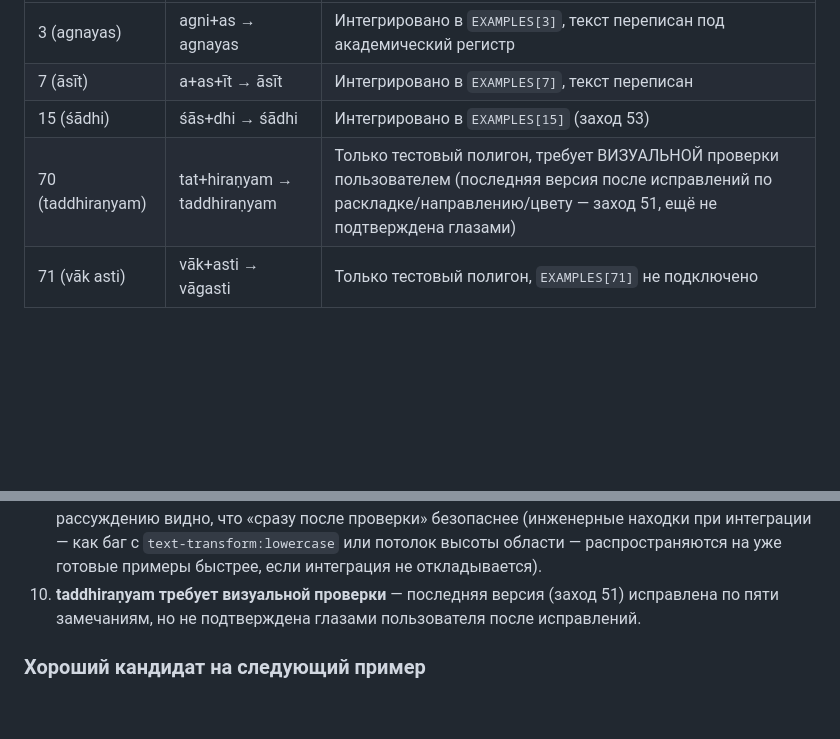
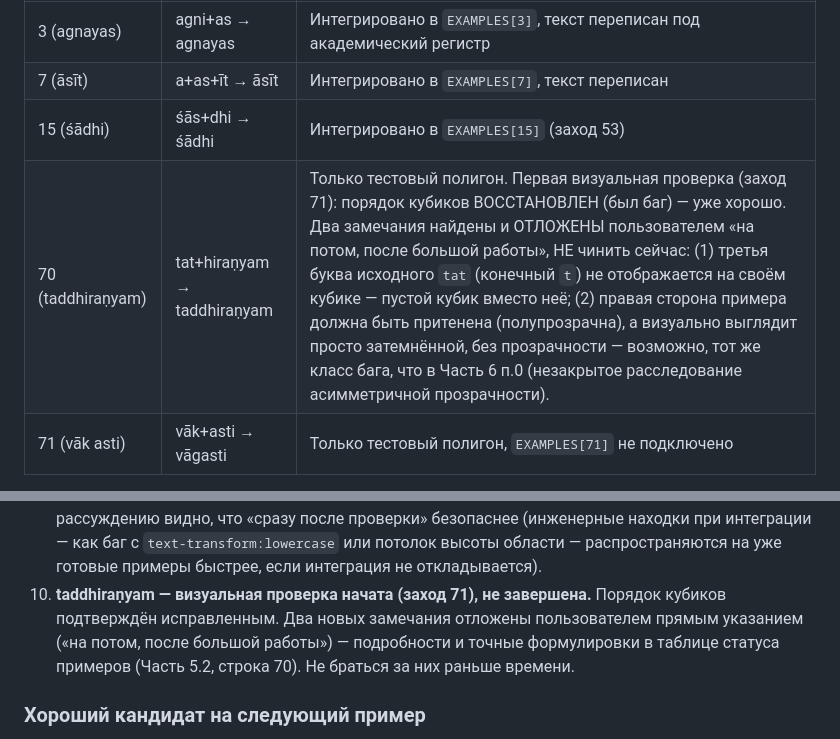
Before and after one commit to ViMo17/emeneau, a Markdown page: CLAUDE.md, 2 parts joined by grey strips. Drawn GitHub-style; blank space fills up the shorter version.

Commit message:
заход 71 (доп.2) — CLAUDE.md: замечания по визуальной проверке taddhiraṇyam зафиксированы
Первая визуальная проверка тестового полигона правила 70 пользователем:
порядок кубиков подтверждён исправленным; два новых замечания (пустой
кубик вместо третьей буквы tat, правая сторона затемнена вместо
притенения-с-прозрачностью) зафиксированы по прямому указанию
пользователя «на потом, после большой работы» — не чинить сейчас.

Co-Authored-By: Claude Sonnet 5 <noreply@anthropic.com>

```diff
--- a/CLAUDE.md
+++ b/CLAUDE.md
@@ -679,7 +679,7 @@ project knowledge ОБЯЗАТЕЛЬНО — без него список при
 | 3 (agnayas) | agni+as → agnayas | Интегрировано в `EXAMPLES[3]`, текст переписан под академический регистр |
 | 7 (āsīt) | a+as+īt → āsīt | Интегрировано в `EXAMPLES[7]`, текст переписан |
 | 15 (śādhi) | śās+dhi → śādhi | Интегрировано в `EXAMPLES[15]` (заход 53) |
-| 70 (taddhiraṇyam) | tat+hiraṇyam → taddhiraṇyam | Только тестовый полигон, требует ВИЗУАЛЬНОЙ проверки пользователем (последняя версия после исправлений по раскладке/направлению/цвету — заход 51, ещё не подтверждена глазами) |
+| 70 (taddhiraṇyam) | tat+hiraṇyam → taddhiraṇyam | Только тестовый полигон. Первая визуальная проверка (заход 71): порядок кубиков ВОССТАНОВЛЕН (был баг) — уже хорошо. Два замечания найдены и ОТЛОЖЕНЫ пользователем «на потом, после большой работы», НЕ чинить сейчас: (1) третья буква исходного `tat` (конечный `t`) не отображается на своём кубике — пустой кубик вместо неё; (2) правая сторона примера должна быть притенена (полупрозрачна), а визуально выглядит просто затемнённой, без прозрачности — возможно, тот же класс бага, что в Часть 6 п.0 (незакрытое расследование асимметричной прозрачности). |
 | 71 (vāk asti) | vāk+asti → vāgasti | Только тестовый полигон, `EXAMPLES[71]` не подключено |
 
 Правило 10 отдельно — только текст пояснения переписан (геминация), 3D для
@@ -748,9 +748,11 @@ project knowledge ОБЯЗАТЕЛЬНО — без него список при
    находки при интеграции — как баг с `text-transform:lowercase` или
    потолок высоты области — распространяются на уже готовые примеры
    быстрее, если интеграция не откладывается).
-10. **taddhiraṇyam требует визуальной проверки** — последняя версия
-    (заход 51) исправлена по пяти замечаниям, но не подтверждена глазами
-    пользователя после исправлений.
+10. **taddhiraṇyam — визуальная проверка начата (заход 71), не завершена.**
+    Порядок кубиков подтверждён исправленным. Два новых замечания
+    отложены пользователем прямым указанием («на потом, после большой
+    работы») — подробности и точные формулировки в таблице статуса
+    примеров (Часть 5.2, строка 70). Не браться за них раньше времени.
 
 ### Хороший кандидат на следующий пример
 Правило 55 (devā āsate) — явно цепляет правило 7 внутри себя, второй
```
